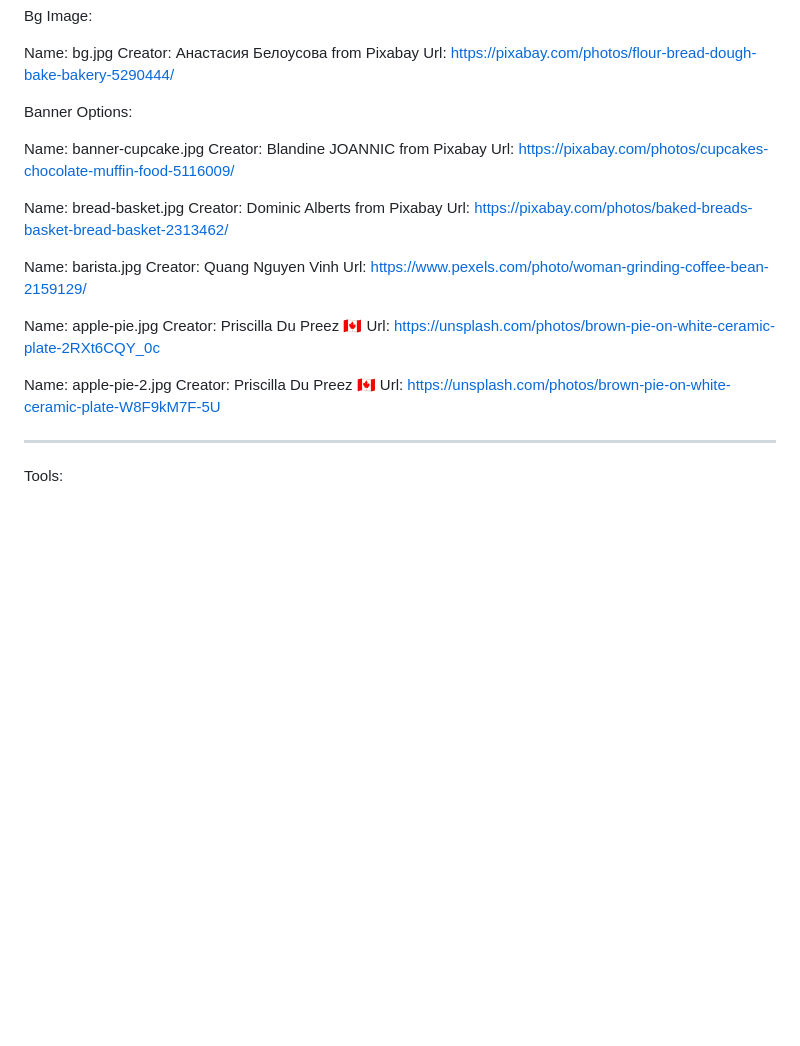
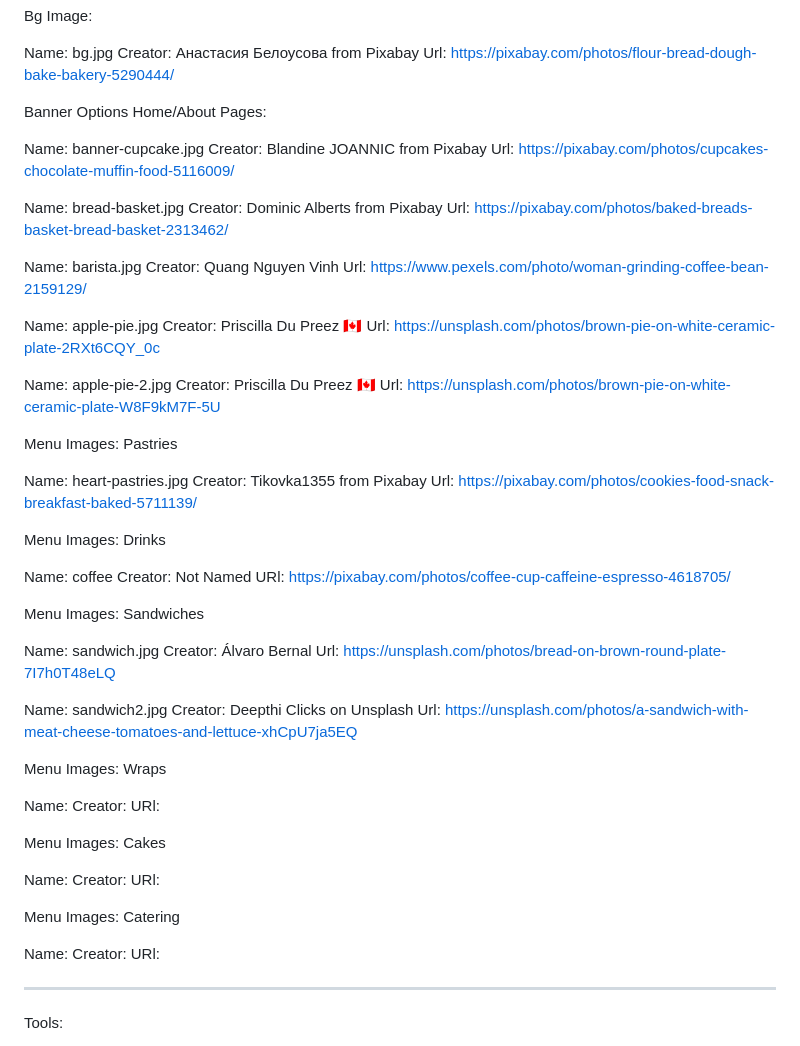
Before and after one commit to mel-121821/restaurant-page, a Markdown page: README.md, the part around the change. GitHub-like rendering; blank space fills up the shorter version.

Commit message:
Organize images into sections and add more image references. Add resources for clearing a div, and using minmax/calc functions in css

```diff
--- a/README.md
+++ b/README.md
@@ -48,7 +48,7 @@ Creator: Анастасия Белоусова from Pixabay
 Url: https://pixabay.com/photos/flour-bread-dough-bake-bakery-5290444/
 
 
-Banner Options:
+Banner Options Home/About Pages:
 
 Name: banner-cupcake.jpg
 Creator: Blandine JOANNIC from Pixabay
@@ -62,7 +62,6 @@ Name: barista.jpg
 Creator: Quang Nguyen Vinh
 Url: https://www.pexels.com/photo/woman-grinding-coffee-bean-2159129/
 
-
 Name: apple-pie.jpg
 Creator: Priscilla Du Preez 🇨🇦
 Url: https://unsplash.com/photos/brown-pie-on-white-ceramic-plate-2RXt6CQY_0c
@@ -70,6 +69,52 @@ Url: https://unsplash.com/photos/brown-pie-on-white-ceramic-plate-2RXt6CQY_0c
 Name: apple-pie-2.jpg
 Creator: Priscilla Du Preez 🇨🇦
 Url: https://unsplash.com/photos/brown-pie-on-white-ceramic-plate-W8F9kM7F-5U
+
+
+Menu Images: Pastries
+
+Name: heart-pastries.jpg
+Creator: Tikovka1355 from Pixabay
+Url: https://pixabay.com/photos/cookies-food-snack-breakfast-baked-5711139/
+
+
+Menu Images: Drinks
+
+Name: coffee
+Creator: Not Named
+URl: https://pixabay.com/photos/coffee-cup-caffeine-espresso-4618705/
+
+
+Menu Images: Sandwiches
+
+Name: sandwich.jpg
+Creator: Álvaro Bernal
+Url: https://unsplash.com/photos/bread-on-brown-round-plate-7I7h0T48eLQ
+
+Name: sandwich2.jpg
+Creator: Deepthi Clicks on Unsplash
+Url: https://unsplash.com/photos/a-sandwich-with-meat-cheese-tomatoes-and-lettuce-xhCpU7ja5EQ
+
+
+Menu Images: Wraps
+
+Name:
+Creator:
+URl:
+
+
+Menu Images: Cakes
+
+Name:
+Creator:
+URl:
+
+
+Menu Images: Catering
+
+Name:
+Creator:
+URl:
 
 
 __________________________________________________________
```
